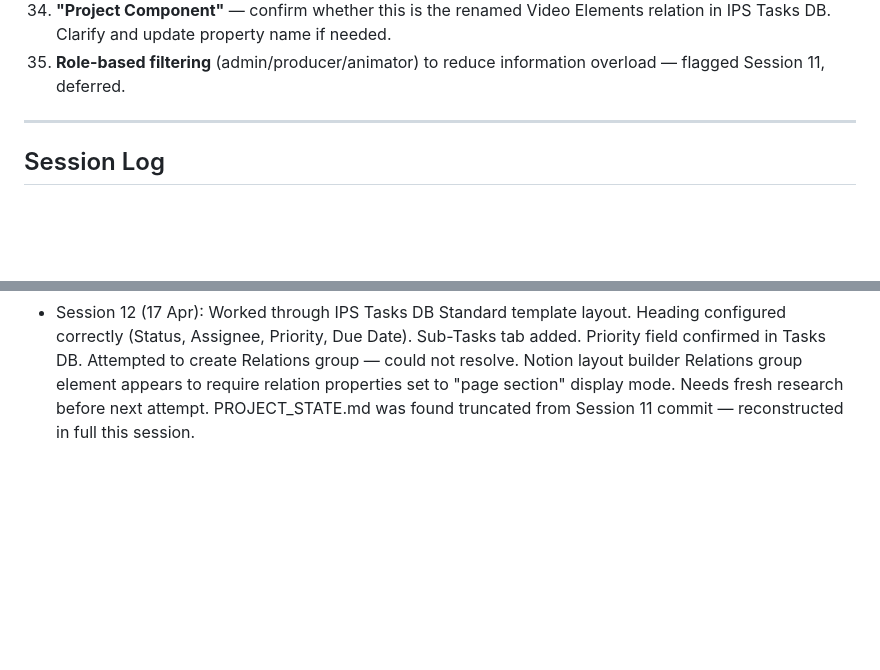
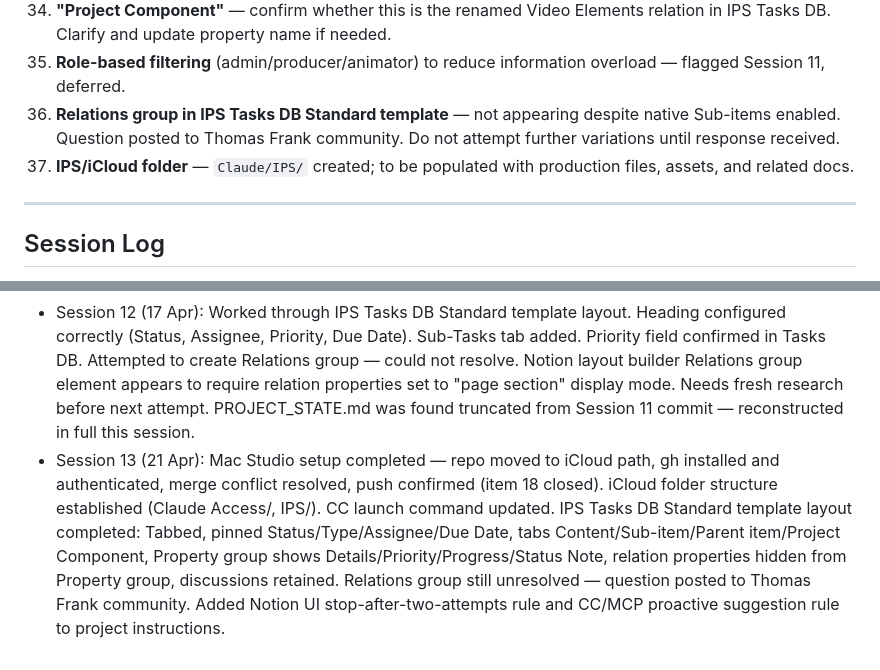
Before and after one commit to ulfTempete/animation-production-tools, a Markdown page: PROJECT_STATE.md, 2 parts joined by grey strips. GitHub-like rendering; blank space fills up the shorter version.

```diff
--- a/PROJECT_STATE.md
+++ b/PROJECT_STATE.md
@@ -362,6 +378,8 @@ Client feedback form. Submits to IPS Tasks as Collection task via Cloudflare Wor
 33. **Priority field** — added to IPS Tasks DB (Session 12). Confirm label colours set correctly.
 34. **"Project Component"** — confirm whether this is the renamed Video Elements relation in IPS Tasks DB. Clarify and update property name if needed.
 35. **Role-based filtering** (admin/producer/animator) to reduce information overload — flagged Session 11, deferred.
+36. **Relations group in IPS Tasks DB Standard template** — not appearing despite native Sub-items enabled. Question posted to Thomas Frank community. Do not attempt further variations until response received.
+37. **IPS/iCloud folder** — `Claude/IPS/` created; to be populated with production files, assets, and related docs.
 
 ---
 
@@ -376,3 +394,4 @@ Client feedback form. Submits to IPS Tasks as Collection task via Cloudflare Wor
 - Session 10 (14 Apr): Versioned IPS as v1.0. Renamed IPS Content DB → IPS Video Elements DB. Configured My Tasks view. Created Broader Impacts test data.
 - Session 11 (17 Apr): Reviewed Ulf's notes. Added Project relation to IPS Tasks DB. Limited Video Elements relation to 1 page per task. Added Project and Video Elements to All Tasks Overview and My Tasks views on Tasks Dashboard. Added Created By to IPS Video Elements DB. Removed Approval from Task Type field (now Standard and Collection only). Renamed Directive → Announcement in Notes Type field. Discussed multi-project and large-team usage patterns. Created PreHapp team intro page in Notion. Multiple items flagged as outstanding.
 - Session 12 (17 Apr): Worked through IPS Tasks DB Standard template layout. Heading configured correctly (Status, Assignee, Priority, Due Date). Sub-Tasks tab added. Priority field confirmed in Tasks DB. Attempted to create Relations group — could not resolve. Notion layout builder Relations group element appears to require relation properties set to "page section" display mode. Needs fresh research before next attempt. PROJECT_STATE.md was found truncated from Session 11 commit — reconstructed in full this session.
+- Session 13 (21 Apr): Mac Studio setup completed — repo moved to iCloud path, gh installed and authenticated, merge conflict resolved, push confirmed (item 18 closed). iCloud folder structure established (Claude Access/, IPS/). CC launch command updated. IPS Tasks DB Standard template layout completed: Tabbed, pinned Status/Type/Assignee/Due Date, tabs Content/Sub-item/Parent item/Project Component, Property group shows Details/Priority/Progress/Status Note, relation properties hidden from Property group, discussions retained. Relations group still unresolved — question posted to Thomas Frank community. Added Notion UI stop-after-two-attempts rule and CC/MCP proactive suggestion rule to project instructions.
```
Also changed, not shown: other parts of PROJECT_STATE.md (+23 -7 lines).
